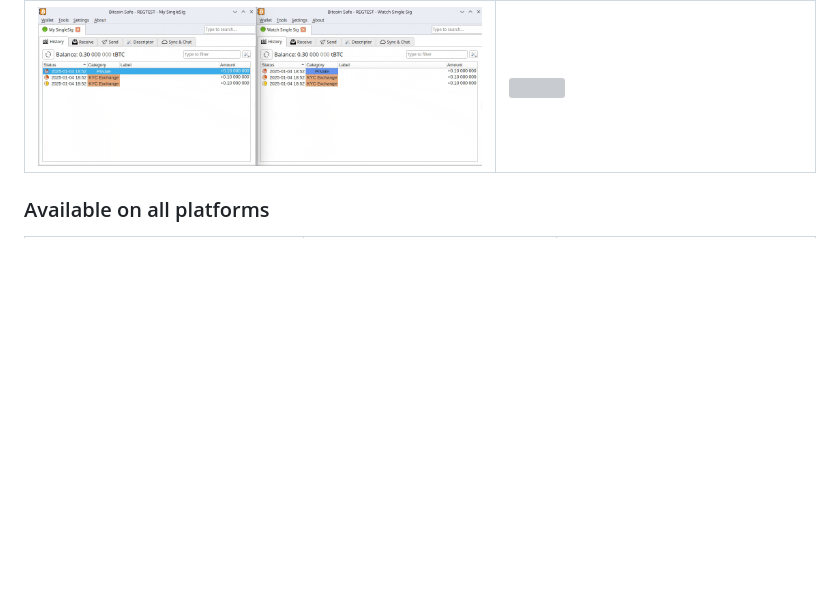
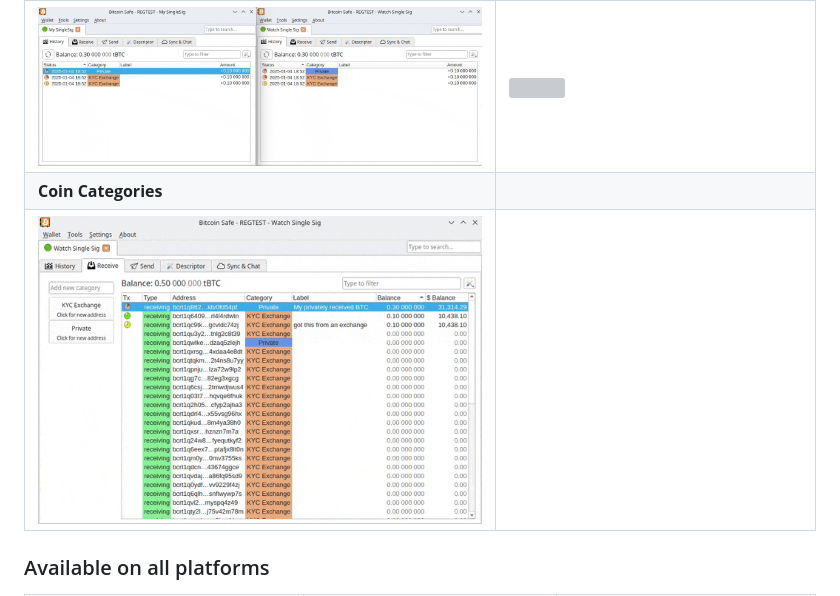
Before and after one commit to andreasgriffin/bitcoin-safe, a Markdown page: README.md, the part around the change. Drawn GitHub-style; pictures changed too: docs/category-drag-and-drop.gif (added); blank space fills up the shorter version; grey boxes are pictures that could not be loaded.

Commit message:
squash commit

```diff
--- a/README.md
+++ b/README.md
@@ -37,6 +37,8 @@
 | ![](docs/explorer.gif) |  ![](docs/global-search.gif) |
 |   **Automatic Label Synchronization**      | **Multiparty Multisig collaboration**                  |
 | ![](docs/label-sync.gif)  |   ![](docs/psbt-share.gif) |
+|   **Coin Categories**      |                 |
+| ![](docs/category-drag-and-drop.gif)  |   |
 
 
 
```
